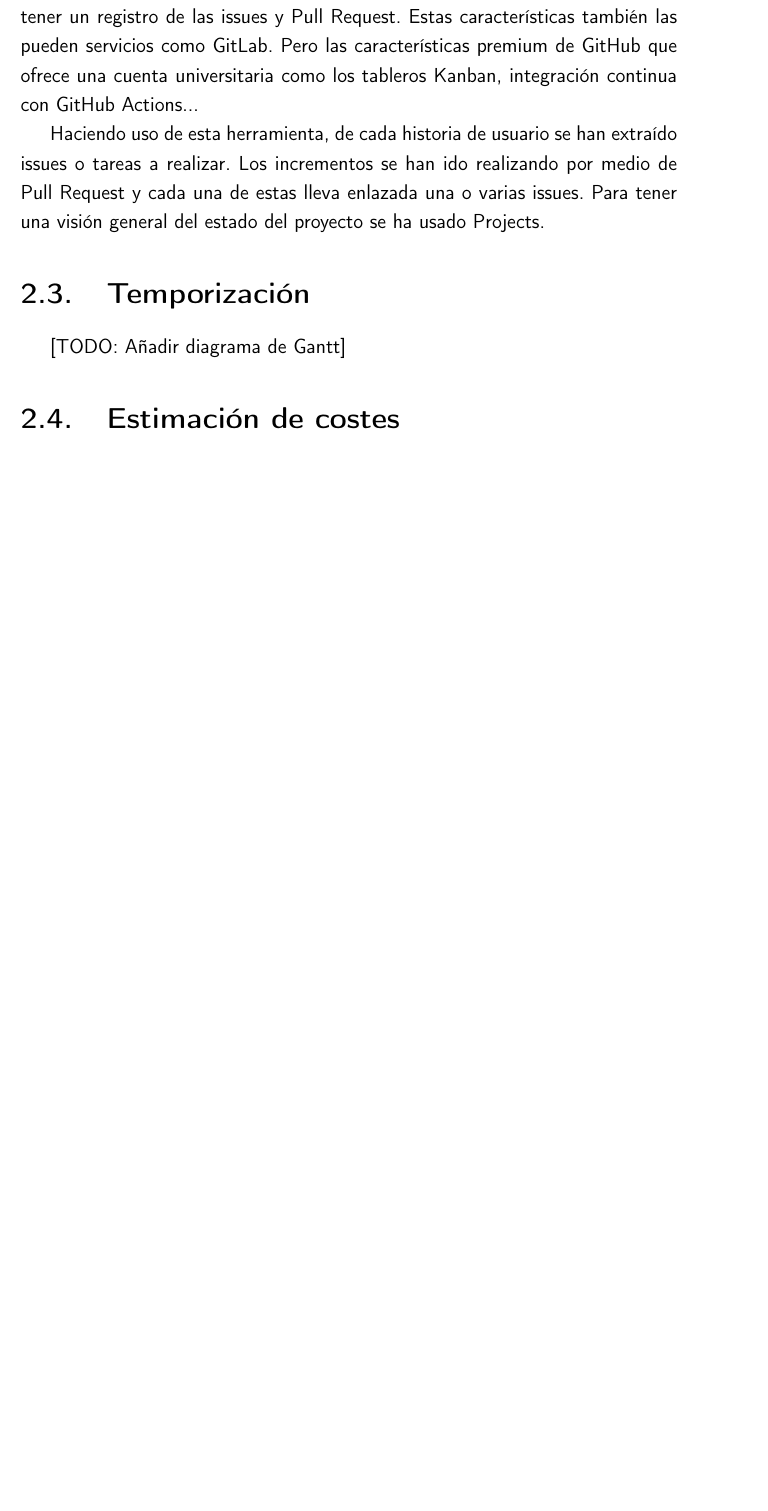
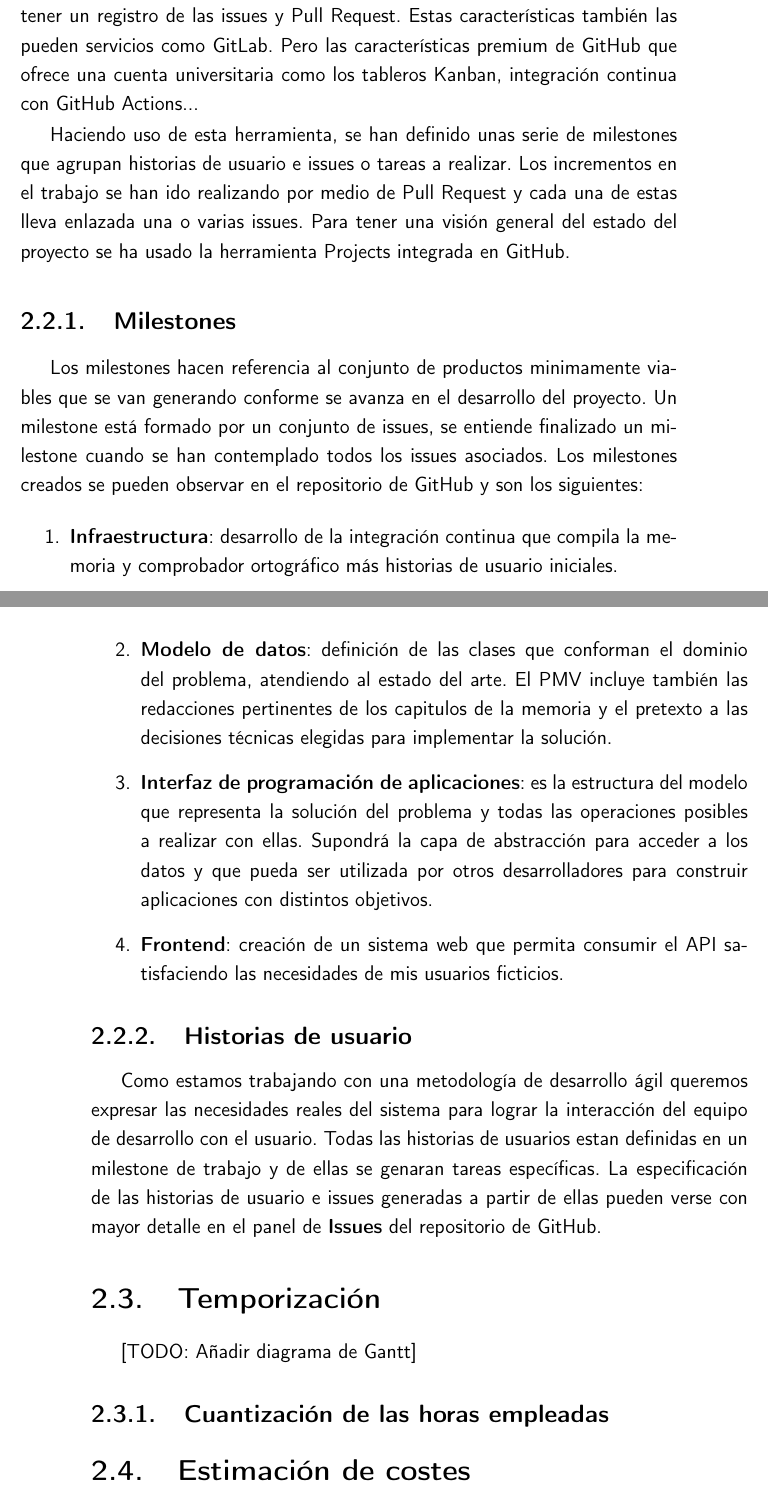
Before and after one commit to pablojjimenez/TFG, a LaTeX book (doc/proyecto.tex, which reads doc/secciones/04_planificacion.tex): part of page 27 of 35 before the commit and two parts of pages 27 and 28 of 37 after it, the two joined at a grey line, cut so that both start at the same text, the shorter picture padded with empty space. Compiled offline with pdfLaTeX.

Commit message:
TFG-planificacion2 closes #24

```diff
--- a/doc/secciones/04_planificacion.tex
+++ b/doc/secciones/04_planificacion.tex
@@ -58,12 +58,42 @@ código, GitHub ha sido la opción seleccionada para alojar el código y tener u
 características también las pueden servicios como GitLab. Pero las características premium de GitHub que ofrece una cuenta
 universitaria como los tableros Kanban, integración continua con GitHub Actions...
 
-Haciendo uso de esta herramienta, de cada historia de usuario se han extraído issues o tareas a realizar. Los
-incrementos se han ido realizando por medio de Pull Request y cada una de estas lleva enlazada una o varias
-issues. Para tener una visión general del estado del proyecto se ha usado Projects.
+Haciendo uso de esta herramienta, se han definido unas serie de milestones que agrupan historias de usuario e issues o tareas a realizar. Los
+incrementos en el trabajo se han ido realizando por medio de Pull Request y cada una de estas lleva enlazada una o varias
+issues. Para tener una visión general del estado del proyecto se ha usado la herramienta Projects integrada en GitHub.
+
+\subsection{Milestones}
+Los milestones hacen referencia al conjunto de productos minimamente viables que se van generando conforme se avanza en el
+desarrollo del proyecto. Un milestone está formado por un conjunto de issues, se entiende finalizado un milestone cuando se
+han contemplado todos los issues asociados. Los milestones creados se pueden observar en el repositorio de GitHub y son los siguientes:
+\begin{enumerate}
+    \item \textbf{Infraestructura}: desarrollo de la integración continua que compila la memoria y comprobador ortográfico más
+    historias de usuario iniciales.
+    \item \textbf{Modelo de datos}: definición de las clases que conforman el dominio del problema, atendiendo al estado
+    del arte. El PMV incluye también las redacciones pertinentes de los capitulos de la memoria y el pretexto a las decisiones
+    técnicas elegidas para implementar la solución.
+    \item \textbf{Interfaz de programación de aplicaciones}: es la estructura del modelo que representa la solución del problema
+    y todas las operaciones posibles a realizar con ellas. Supondrá la capa de abstracción para acceder a los datos y que pueda
+    ser utilizada por otros desarrolladores para construir aplicaciones con distintos objetivos.
+    \item \textbf{Frontend}: creación de un sistema web que permita consumir el API satisfaciendo las necesidades de mis usuarios ficticios.
+\end{enumerate}
+
+\subsection{Historias de usuario}
+Como estamos trabajando con una metodología de desarrollo ágil queremos expresar las necesidades reales del sistema para
+lograr la interacción del equipo de desarrollo con el usuario. Todas las historias de usuarios estan definidas en un milestone
+de trabajo y de ellas se genaran tareas específicas. La especificación de las historias de usuario e issues generadas a partir de ellas
+pueden verse con mayor detalle en el panel de \textbf{Issues} del repositorio de GitHub.
+\begin{figure}[]
+	\centering
+	\includegraphics[scale=0.5]{doc/logos/imgs/issues.png}
+	\caption{ \cite{rtve-cis}  Issues del TFG vistas desde el correspondiente \href{https://github.com/pablojjimenez/TFG/issues}{panel en GitHub}. }
+    \label{fig:worst_f_value}
+\end{figure}
 
 \section{Temporización}
 [TODO: Añadir diagrama de Gantt]
+
+\subsection{Cuantización de las horas empleadas}
 
 \section{Estimación de costes}
 A partir de la información anterior en cuanto al tiempo invertido en el proyecto y en vista de los elementos necesarios
```
Also changed, not shown: time_collection.csv (+8 -8 lines), doc/logos/imgs/issues.png (added).
